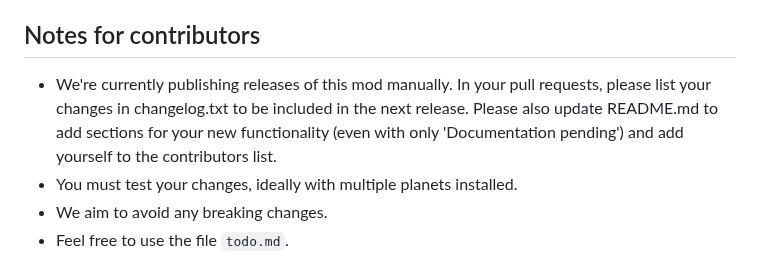
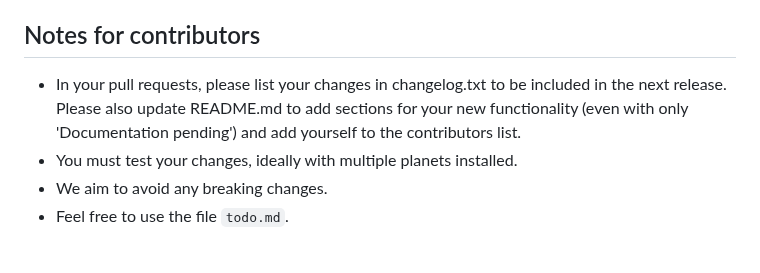
Before and after one commit to nicholasgower/PlanetsLib, a Markdown page: README.md, the part around the change. Drawn GitHub-style.

```diff
--- a/README.md
+++ b/README.md
@@ -17,7 +17,7 @@ Contributors:
 
 ## Notes for contributors
 
-* We're currently publishing releases of this mod manually. In your pull requests, please list your changes in changelog.txt to be included in the next release. Please also update README.md to add sections for your new functionality (even with only 'Documentation pending') and add yourself to the contributors list.
+* In your pull requests, please list your changes in changelog.txt to be included in the next release. Please also update README.md to add sections for your new functionality (even with only 'Documentation pending') and add yourself to the contributors list.
 * You must test your changes, ideally with multiple planets installed.
 * We aim to avoid any breaking changes.
 * Feel free to use the file `todo.md`.
```
